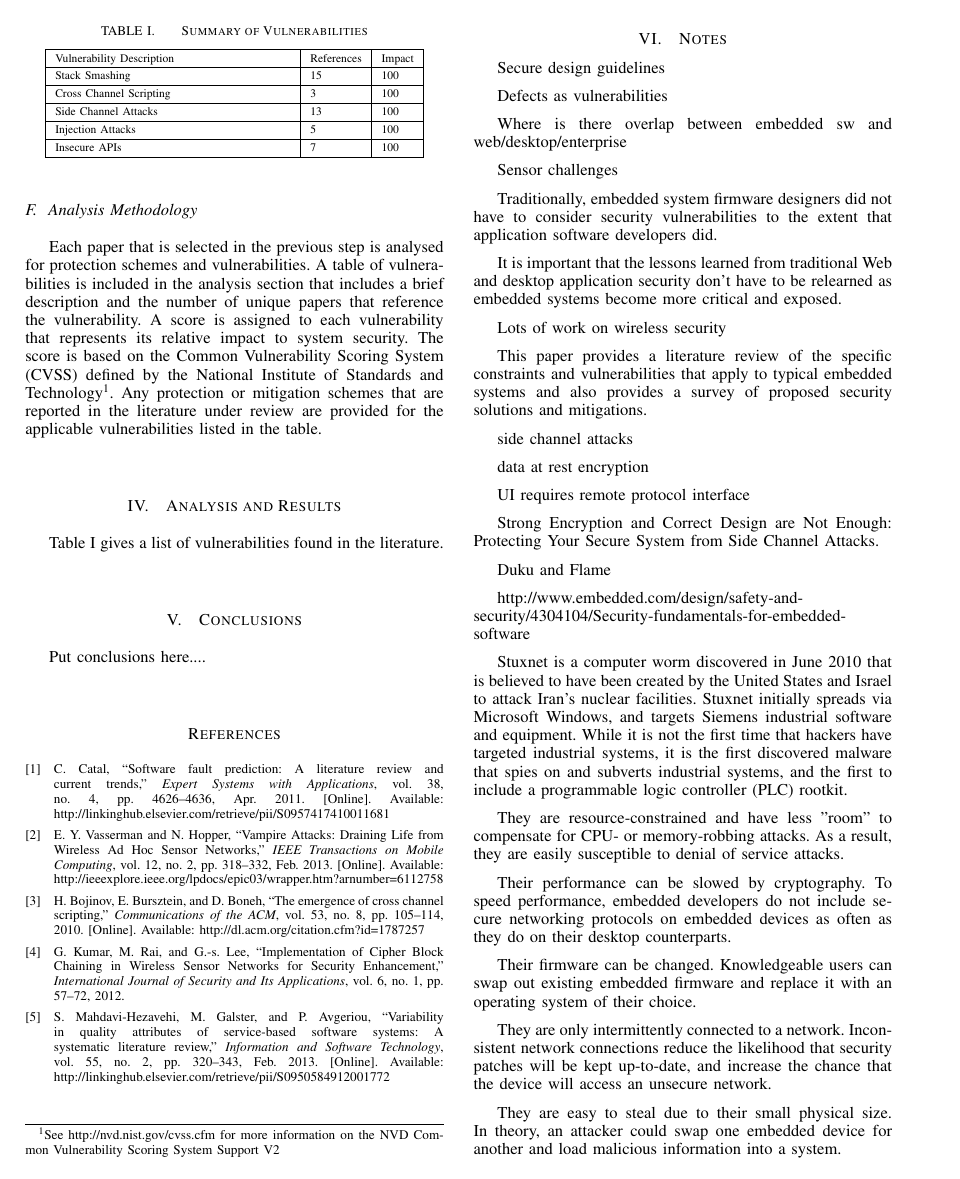
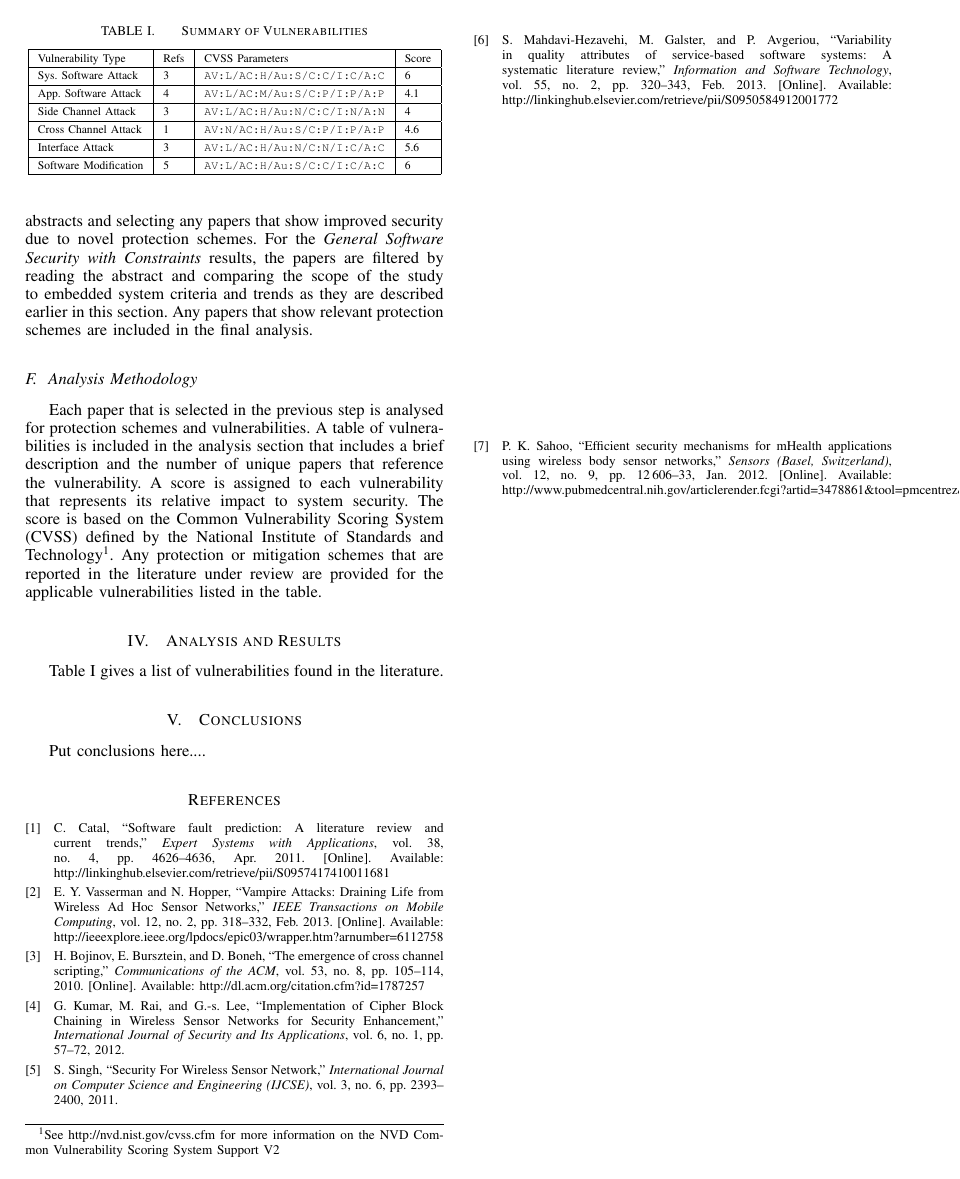
Before and after one commit to dsblue/Research, a LaTeX paper (EmbeddedSecurityPaper/embeddedsecurity.tex): page 4 of 5 before the commit and page 4 of 4 after it. Compiled offline with pdfLaTeX.

Commit message:
Added cvss scores

```diff
--- a/EmbeddedSecurityPaper/embeddedsecurity.tex
+++ b/EmbeddedSecurityPaper/embeddedsecurity.tex
@@ -175,16 +177,24 @@ Table \ref{tab:vul_summary} gives a list of vulnerabilities found in the literat
 \caption{Summary of Vulnerabilities}
 \label{tab:vul_summary}
 \centering
-\begin{tabular}{ | p{5cm} | l | l | }
+\begin{tabular}{ | l | l | l | l | }
 \hline
- Vulnerability Description 		& References & Impact	\\ \hline
- Stack Smashing					& 15 & 100 				\\ \hline
- Cross Channel Scripting			& 3 & 100				\\ \hline
- Side Channel Attacks 			& 13 & 100 				\\ \hline
- Injection Attacks				& 5 & 100 				\\ \hline
- Insecure APIs 					& 7 & 100				\\ \hline
+ Vulnerability Type & Refs & CVSS Parameters & Score \\ \hline
+ Sys. Software Attack	& 3 &	\verb|AV:L/AC:H/Au:S/C:C/I:C/A:C| 	& 6		\\ \hline
+ App. Software Attack	& 4 &	\verb|AV:L/AC:M/Au:S/C:P/I:P/A:P|	& 4.1	\\ \hline
+ Side Channel Attack		& 3 &	\verb|AV:L/AC:H/Au:N/C:C/I:N/A:N|	& 4		\\ \hline
+ Cross Channel Attack	& 1 &	\verb|AV:N/AC:H/Au:S/C:P/I:P/A:P|	& 4.6	\\ \hline
+ Interface Attack		& 3	&	\verb|AV:L/AC:H/Au:N/C:N/I:C/A:C|	& 5.6	\\ \hline
+ Software Modification	& 5 &	\verb|AV:L/AC:H/Au:S/C:C/I:C/A:C|	& 6		\\ \hline
 \end{tabular}
 \end{table}
+
+
+
+
+
+
+
 
 \section{Conclusions}
 
```
Also changed, not shown: EmbeddedSecurityPaper/embeddedsecurity.pdf, EmbeddedSecurityPaper/embeddedsecurity.tex (14 more changed lines).
